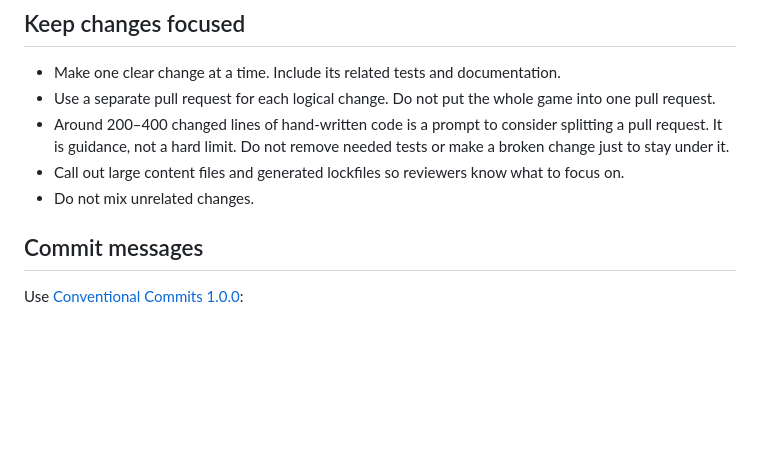
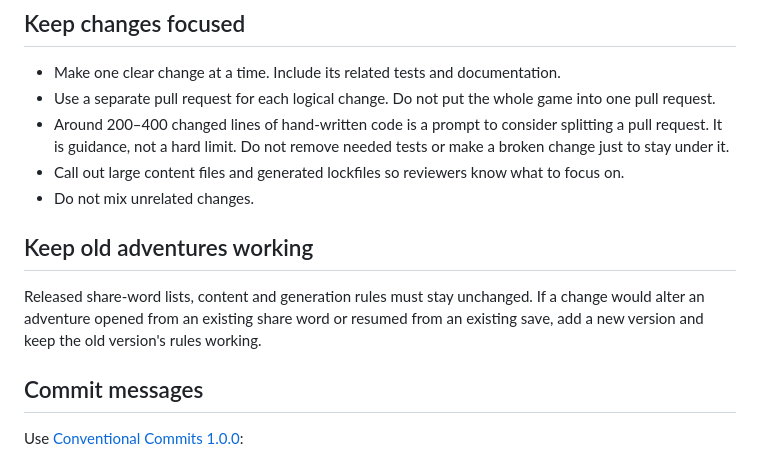
Before and after one commit to juadielon/textQuest, a Markdown page: CONTRIBUTING.md, the part around the change. GitHub-like rendering; blank space fills up the shorter version.

Commit message:
docs: clarify adventure compatibility
Explain versioned adventure rules, repeatable share words, and save conflict timing.

```diff
--- a/CONTRIBUTING.md
+++ b/CONTRIBUTING.md
@@ -25,6 +25,13 @@ facts. Ask for them when they affect the work.
 - Call out large content files and generated lockfiles so reviewers know what
   to focus on.
 - Do not mix unrelated changes.
+
+## Keep old adventures working
+
+Released share-word lists, content and generation rules must stay unchanged.
+If a change would alter an adventure opened from an existing share word or
+resumed from an existing save, add a new version and keep the old version's
+rules working.
 
 ## Commit messages
 
```
Also changed, not shown: 1 other file.
